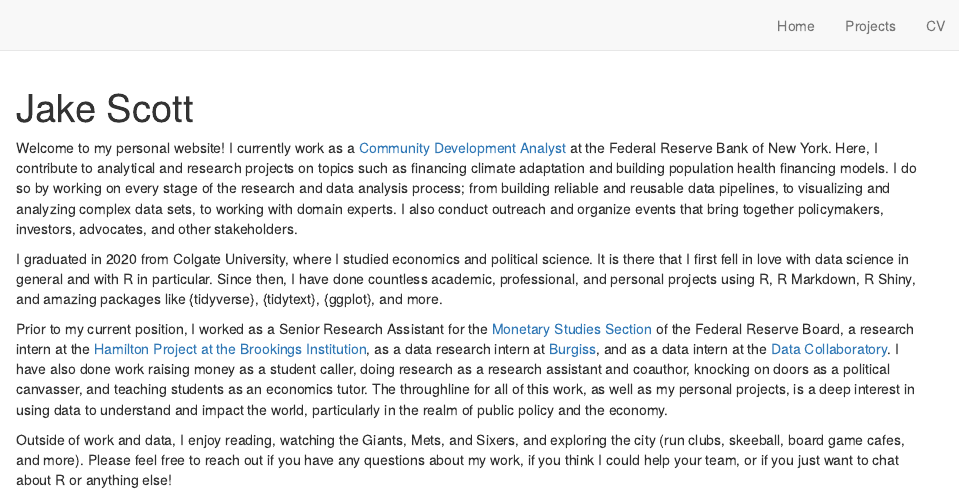
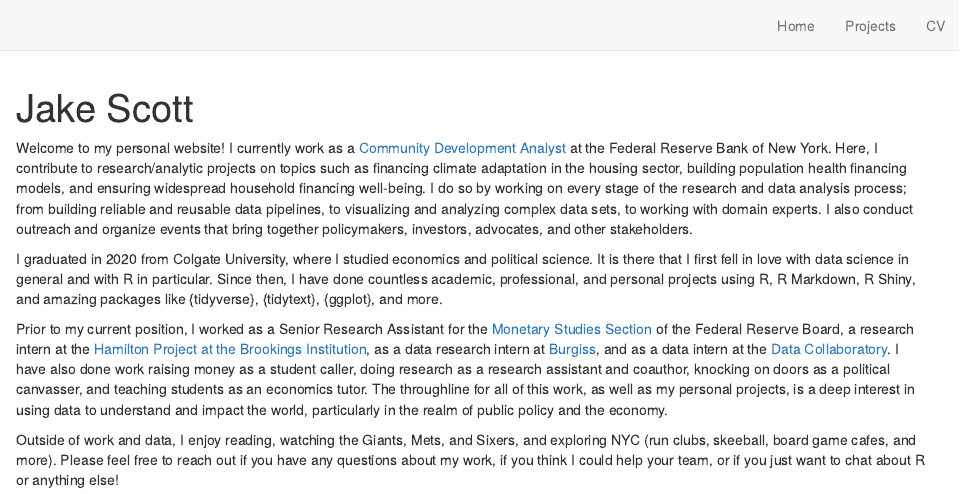
Before and after one commit to jakepscott/Jake-Scott-Website, an R Markdown document (index.Rmd): the page in a window 1100 px wide, from its top. Rendered offline with R 4.5, knitr and Pandoc, with nearby package versions; drawn as R Markdown's standard HTML page in place of the format the file asks for.

Commit message:
Correct landing page language

```diff
--- a/index.Rmd
+++ b/index.Rmd
@@ -15,10 +15,10 @@
   postcards::trestles
 ---
 
-Welcome to my personal website! I currently work as a [Community Development Analyst](https://www.newyorkfed.org/outreach-and-education/staff) at the Federal Reserve Bank of New York. Here, I contribute to analytical and research projects on topics such as financing climate adaptation and building population health financing models. I do so by working on every stage of the research and data analysis process; from building reliable and reusable data pipelines, to visualizing and analyzing complex data sets, to working with domain experts. I also conduct outreach and organize events that bring together policymakers, investors, advocates, and other stakeholders.
+Welcome to my personal website! I currently work as a [Community Development Analyst](https://www.newyorkfed.org/outreach-and-education/staff) at the Federal Reserve Bank of New York. Here, I contribute to research/analytic projects on topics such as financing climate adaptation in the housing sector, building population health financing models, and ensuring widespread household financing well-being. I do so by working on every stage of the research and data analysis process; from building reliable and reusable data pipelines, to visualizing and analyzing complex data sets, to working with domain experts. I also conduct outreach and organize events that bring together policymakers, investors, advocates, and other stakeholders.
 
 I graduated in 2020 from Colgate University, where I studied economics and political science. It is there that I first fell in love with data science in general and with R in particular. Since then, I have done countless academic, professional, and personal projects using R, R Markdown, R Shiny, and amazing packages like {tidyverse}, {tidytext}, {ggplot}, and more.
 
 Prior to my current position, I worked as a Senior Research Assistant for the [Monetary Studies Section](https://www.federalreserve.gov/econres/mams-staff.htm) of the Federal Reserve Board, a research intern at the [Hamilton Project at the Brookings Institution](https://www.hamiltonproject.org/), as a data research intern at [Burgiss](https://www.burgiss.com/), and as a data intern at the [Data Collaboratory](https://www.colgate.edu/about/campus-services-and-resources/data-science-collaboratory). I have also done work raising money as a student caller, doing research as a research assistant and coauthor, knocking on doors as a political canvasser, and teaching students as an economics tutor. The throughline for all of this work, as well as my personal projects, is a deep interest in using data to understand and impact the world, particularly in the realm of public policy and the economy.
 
-Outside of work and data, I enjoy reading, watching the Giants, Mets, and Sixers, and exploring the city (run clubs, skeeball, board game cafes, and more). Please feel free to reach out if you have any questions about my work, if you think I could help your team, or if you just want to chat about R or anything else!
+Outside of work and data, I enjoy reading, watching the Giants, Mets, and Sixers, and exploring NYC (run clubs, skeeball, board game cafes, and more). Please feel free to reach out if you have any questions about my work, if you think I could help your team, or if you just want to chat about R or anything else!
```
Also changed, not shown: 4 other files.
